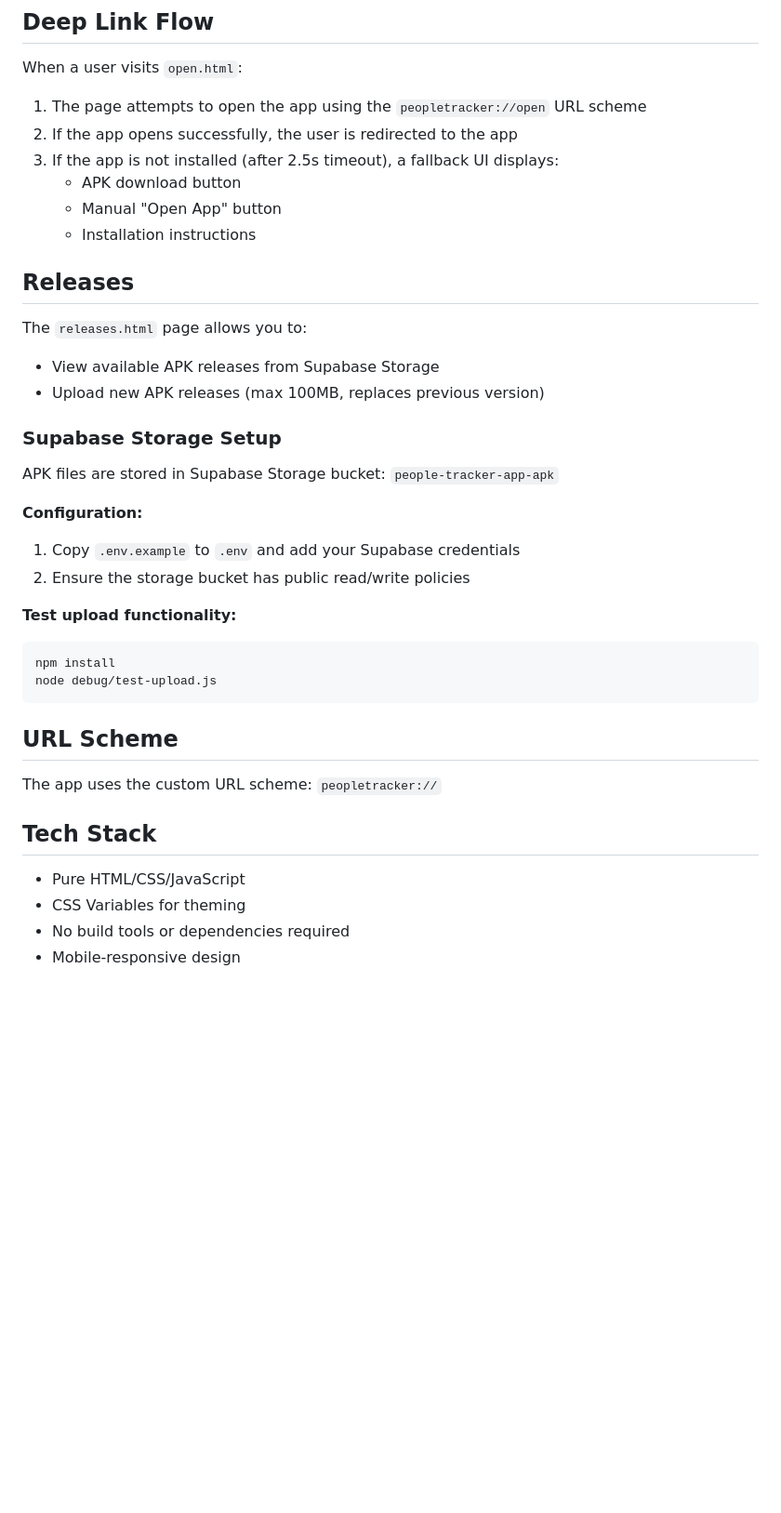
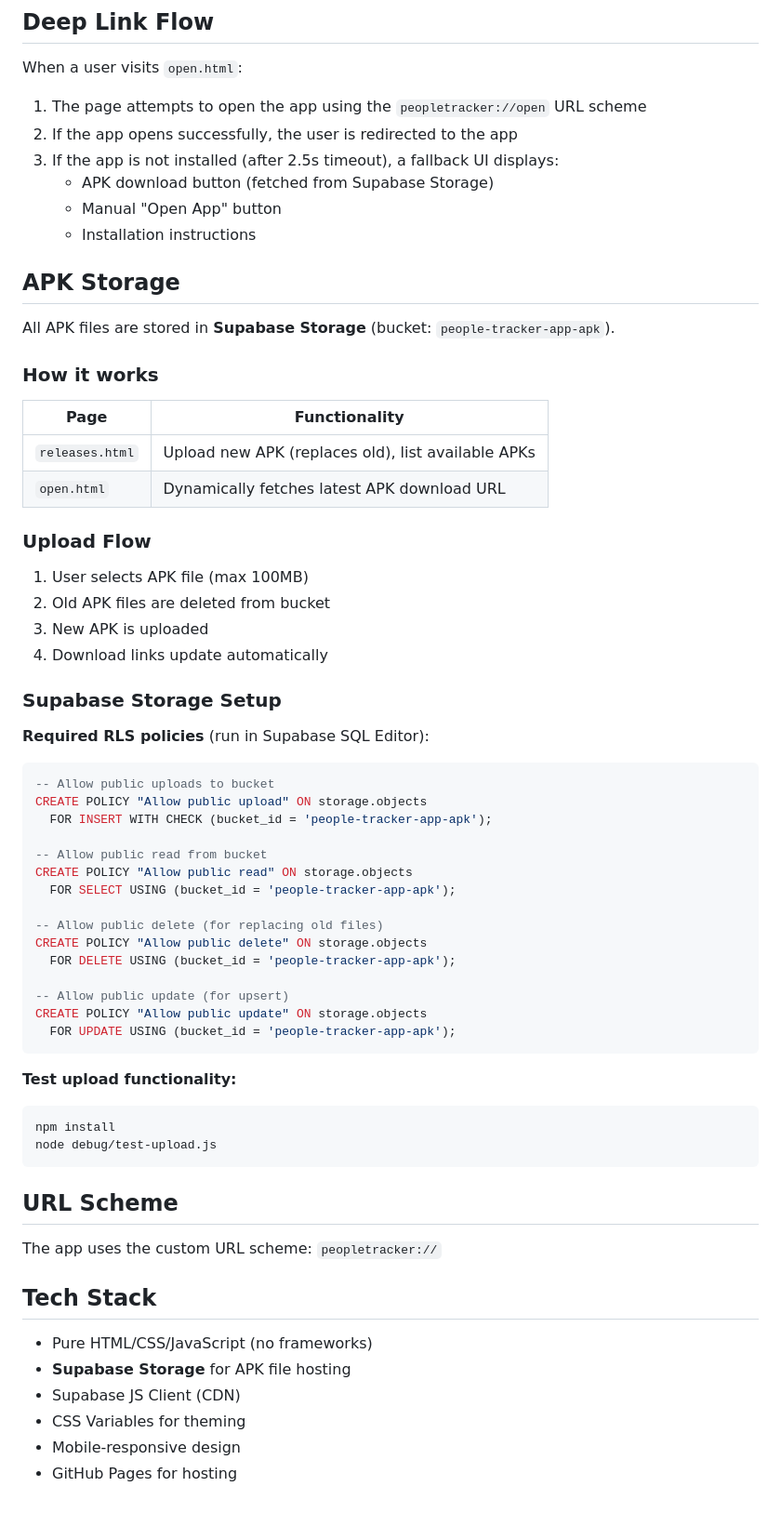
Before and after one commit to sendilb191/people-tracker-pages, a Markdown page: README.md, the part around one of its changes. Shown at 93% size. GitHub-like rendering; blank space fills up the shorter version.

Commit message:
Update README with complete Supabase setup documentation

````diff
--- a/README.md
+++ b/README.md
@@ -56,25 +58,49 @@ When a user visits `open.html`:
 1. The page attempts to open the app using the `peopletracker://open` URL scheme
 2. If the app opens successfully, the user is redirected to the app
 3. If the app is not installed (after 2.5s timeout), a fallback UI displays:
-   - APK download button
+   - APK download button (fetched from Supabase Storage)
    - Manual "Open App" button
    - Installation instructions
 
-## Releases
+## APK Storage
 
-The `releases.html` page allows you to:
+All APK files are stored in **Supabase Storage** (bucket: `people-tracker-app-apk`).
 
-- View available APK releases from Supabase Storage
-- Upload new APK releases (max 100MB, replaces previous version)
+### How it works
+
+| Page | Functionality |
+|------|---------------|
+| `releases.html` | Upload new APK (replaces old), list available APKs |
+| `open.html` | Dynamically fetches latest APK download URL |
+
+### Upload Flow
+
+1. User selects APK file (max 100MB)
+2. Old APK files are deleted from bucket
+3. New APK is uploaded
+4. Download links update automatically
 
 ### Supabase Storage Setup
 
-APK files are stored in Supabase Storage bucket: `people-tracker-app-apk`
+**Required RLS policies** (run in Supabase SQL Editor):
 
-**Configuration:**
+```sql
+-- Allow public uploads to bucket
+CREATE POLICY "Allow public upload" ON storage.objects
+  FOR INSERT WITH CHECK (bucket_id = 'people-tracker-app-apk');
 
-1. Copy `.env.example` to `.env` and add your Supabase credentials
-2. Ensure the storage bucket has public read/write policies
+-- Allow public read from bucket
+CREATE POLICY "Allow public read" ON storage.objects
+  FOR SELECT USING (bucket_id = 'people-tracker-app-apk');
+
+-- Allow public delete (for replacing old files)
+CREATE POLICY "Allow public delete" ON storage.objects
+  FOR DELETE USING (bucket_id = 'people-tracker-app-apk');
+
+-- Allow public update (for upsert)
+CREATE POLICY "Allow public update" ON storage.objects
+  FOR UPDATE USING (bucket_id = 'people-tracker-app-apk');
+```
 
 **Test upload functionality:**
 
@@ -89,7 +115,9 @@ The app uses the custom URL scheme: `peopletracker://`
 
 ## Tech Stack
 
-- Pure HTML/CSS/JavaScript
+- Pure HTML/CSS/JavaScript (no frameworks)
+- **Supabase Storage** for APK file hosting
+- Supabase JS Client (CDN)
 - CSS Variables for theming
-- No build tools or dependencies required
 - Mobile-responsive design
+- GitHub Pages for hosting
````
Also changed, not shown: other parts of README.md (+3 -1 lines).
